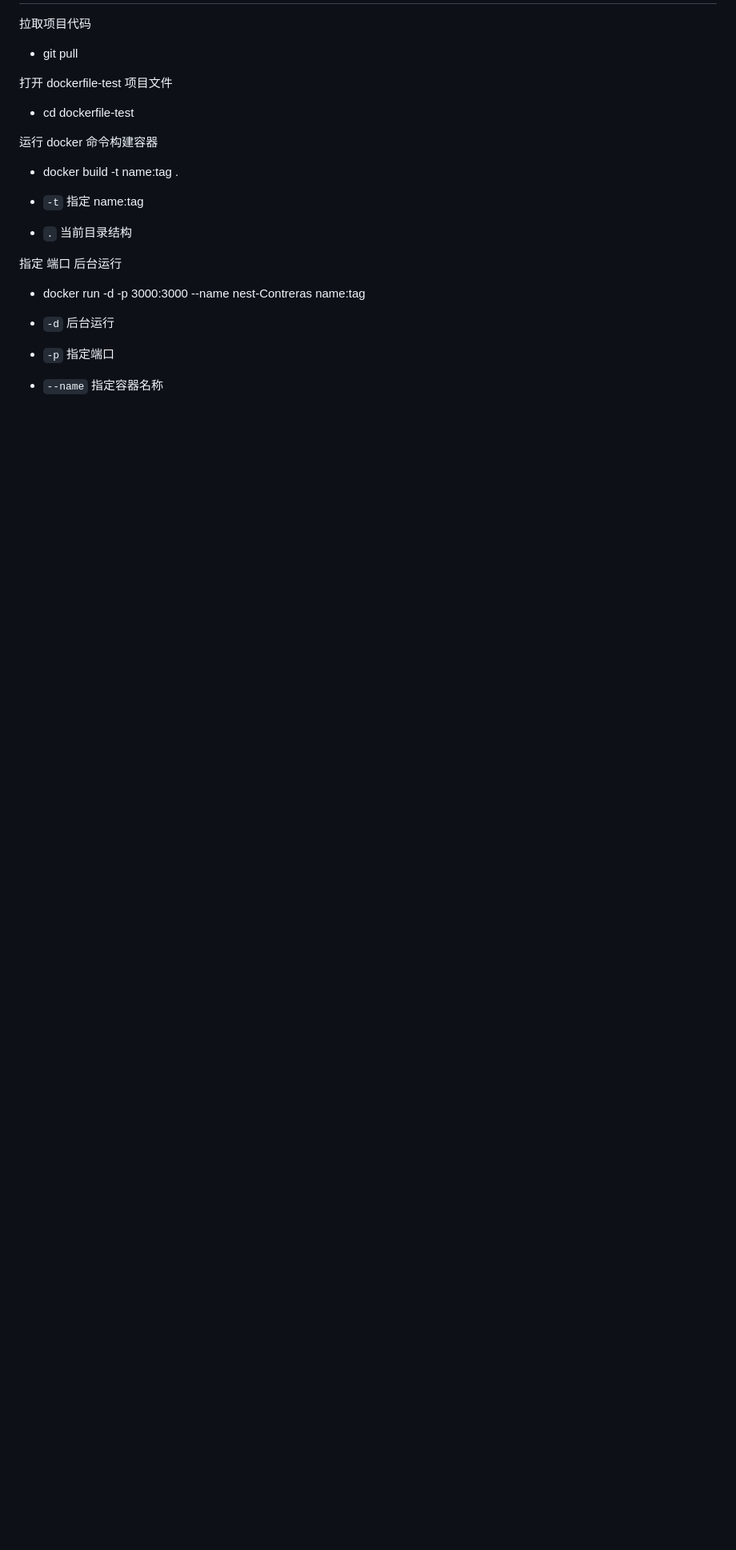
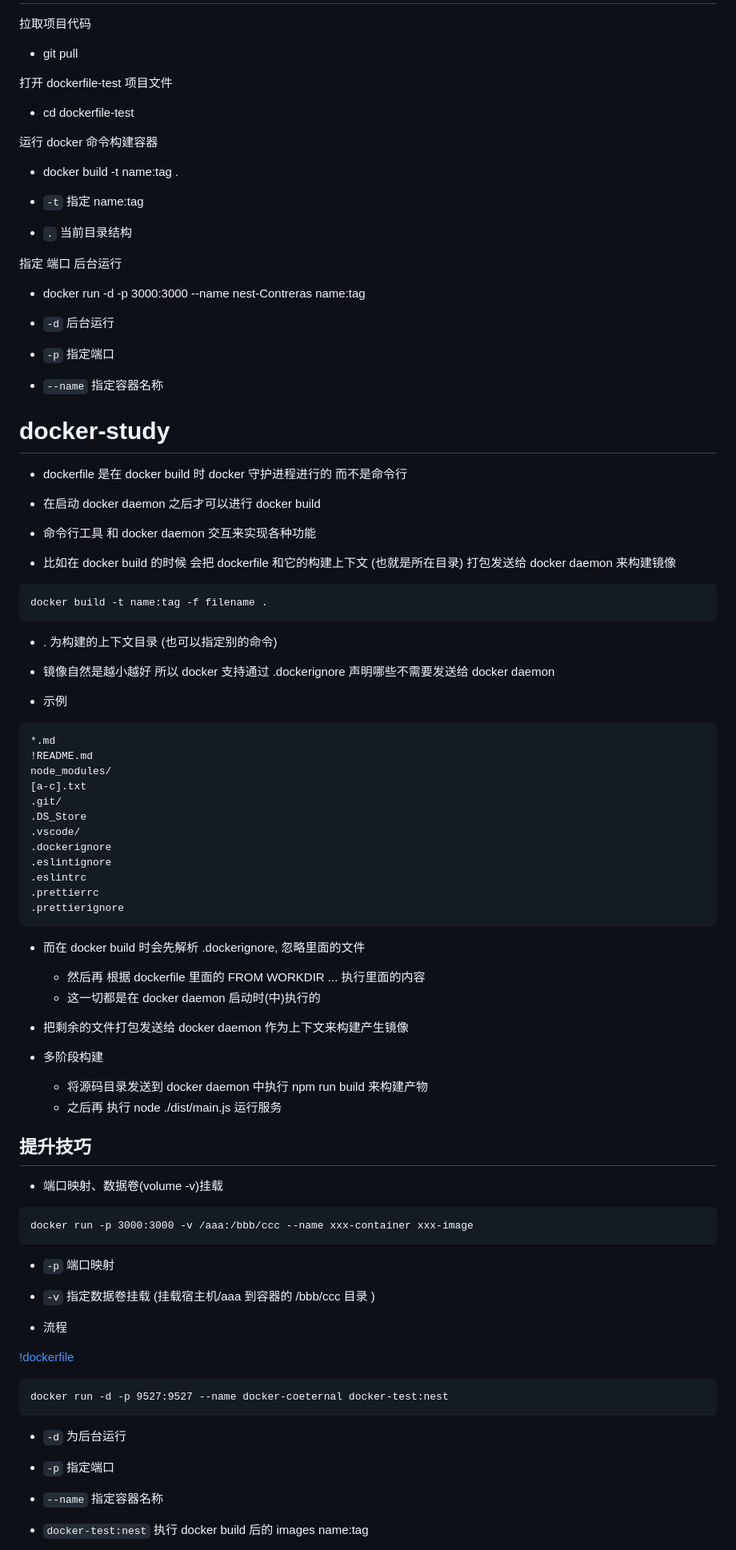
Before and after one commit to purr-joureny/docker-study-space, a Markdown page: README.md, the part around the change printed below. Shown: that part at 80% size. GitHub-like rendering; blank space fills up the shorter version.

Commit message:
study docker

````diff
--- a/README.md
+++ b/README.md
@@ -25,3 +25,70 @@
 - `-p` 指定端口
 
 - `--name` 指定容器名称
+
+# docker-study
+
+- dockerfile 是在 docker build 时 docker 守护进程进行的 而不是命令行
+- 在启动 docker daemon 之后才可以进行 docker build
+
+- 命令行工具 和 docker daemon 交互来实现各种功能
+
+- 比如在 docker build 的时候 会把 dockerfile 和它的构建上下文 (也就是所在目录) 打包发送给 docker daemon 来构建镜像
+
+```csharp
+docker build -t name:tag -f filename .
+```
+
+- . 为构建的上下文目录 (也可以指定别的命令)
+- 镜像自然是越小越好 所以 docker 支持通过 .dockerignore 声明哪些不需要发送给 docker daemon
+
+- 示例
+
+```csharp
+*.md
+!README.md
+node_modules/
+[a-c].txt
+.git/
+.DS_Store
+.vscode/
+.dockerignore
+.eslintignore
+.eslintrc
+.prettierrc
+.prettierignore
+```
+
+- 而在 docker build 时会先解析 .dockerignore, 忽略里面的文件
+  - 然后再 根据 dockerfile 里面的 FROM WORKDIR ... 执行里面的内容
+  - 这一切都是在 docker daemon 启动时(中)执行的
+- 把剩余的文件打包发送给 docker daemon 作为上下文来构建产生镜像
+
+- 多阶段构建
+  - 将源码目录发送到 docker daemon 中执行 npm run build 来构建产物
+  - 之后再 执行 node ./dist/main.js 运行服务
+
+## 提升技巧
+
+- 端口映射、数据卷(volume -v)挂载
+
+```docker
+docker run -p 3000:3000 -v /aaa:/bbb/ccc --name xxx-container xxx-image
+```
+
+- `-p` 端口映射
+- `-v` 指定数据卷挂载 (挂载宿主机/aaa 到容器的 /bbb/ccc 目录 )
+
+- 流程
+
+[!dockerfile](./images/dockerfile.jpg)
+
+```docker
+docker run -d -p 9527:9527 --name docker-coeternal docker-test:nest
+```
+
+- `-d` 为后台运行
+- `-p` 指定端口
+- `--name` 指定容器名称
+- `docker-test:nest` 执行 docker build 后的 images name:tag
+
````
Also changed, not shown: other parts of README.md (+73 -0 lines), 1-docker.md (+70 -0 lines), images/alpine.jpg (added), images/docker-images.jpg (added), 1 other file.
